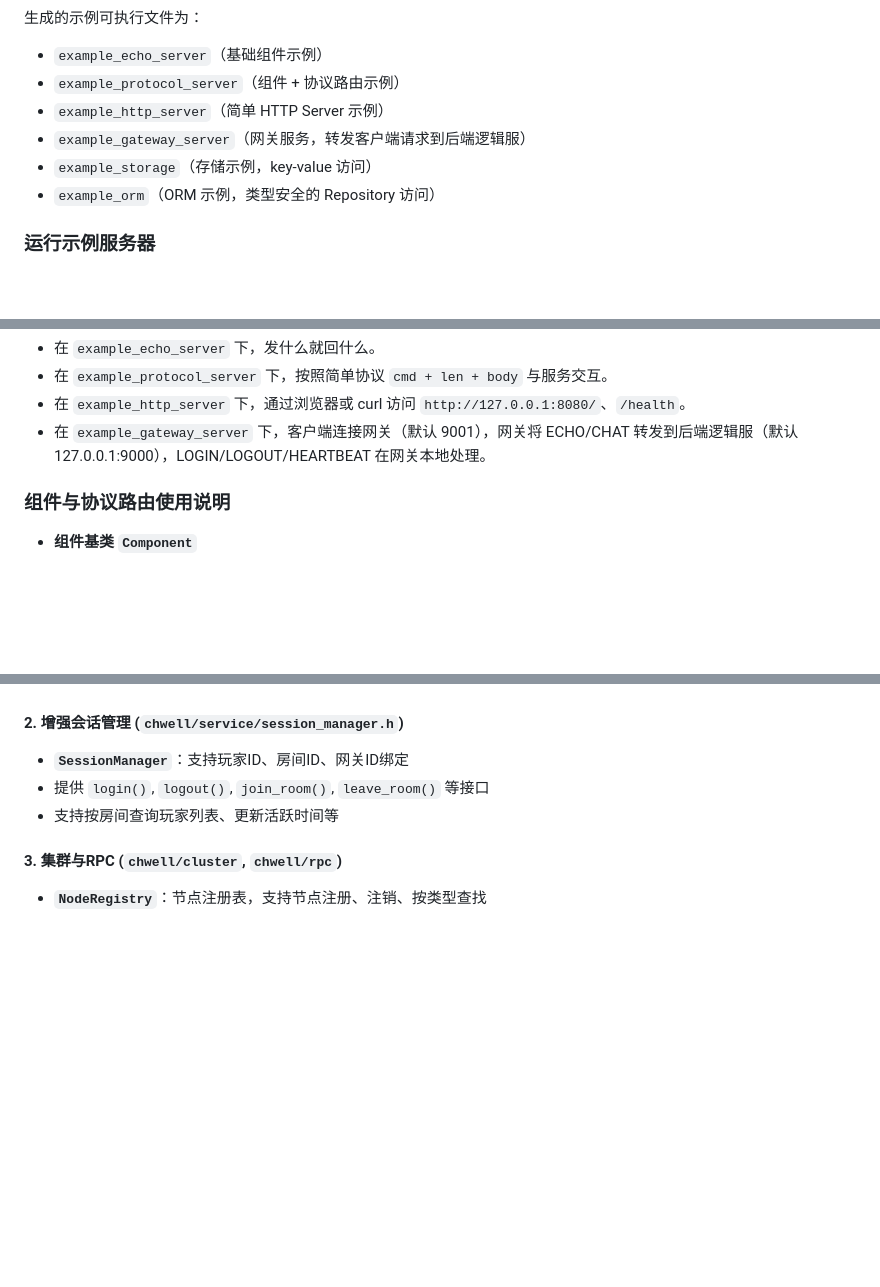
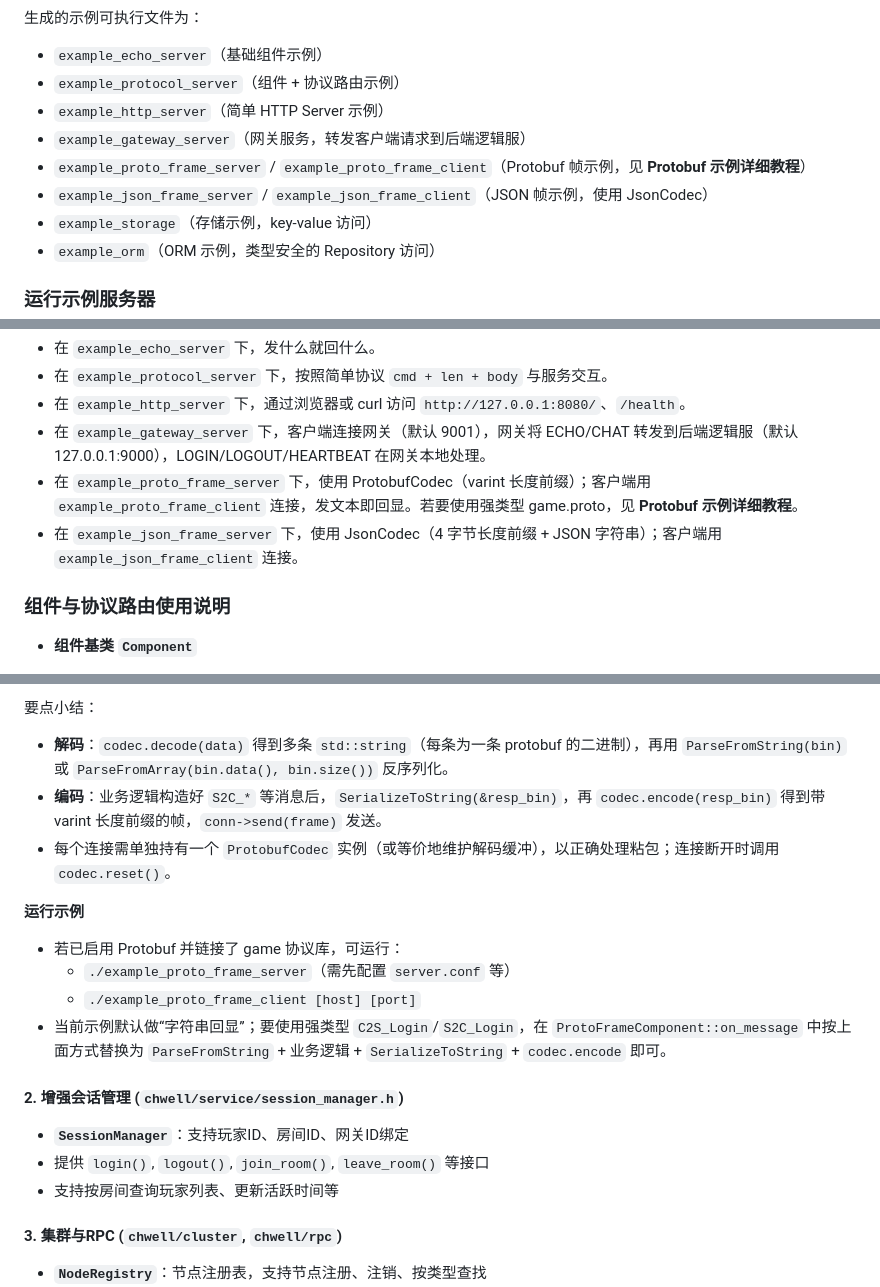
Before and after one commit to Kwell/ChwellCore, a Markdown page: README.md, 3 parts joined by grey strips. Rendered like a GitHub page; blank space fills up the shorter version.

```diff
--- a/README.md
+++ b/README.md
@@ -32,6 +32,8 @@
 - `example_protocol_server`（组件 + 协议路由示例）
 - `example_http_server`（简单 HTTP Server 示例）
 - `example_gateway_server`（网关服务，转发客户端请求到后端逻辑服）
+- `example_proto_frame_server` / `example_proto_frame_client`（Protobuf 帧示例，见 **Protobuf 示例详细教程**）
+- `example_json_frame_server` / `example_json_frame_client`（JSON 帧示例，使用 JsonCodec）
 - `example_storage`（存储示例，key-value 访问）
 - `example_orm`（ORM 示例，类型安全的 Repository 访问）
 
@@ -49,7 +51,9 @@
 - 在 `example_echo_server` 下，发什么就回什么。
 - 在 `example_protocol_server` 下，按照简单协议 `cmd + len + body` 与服务交互。
  - 在 `example_http_server` 下，通过浏览器或 curl 访问 `http://127.0.0.1:8080/`、`/health`。
-- 在 `example_gateway_server` 下，客户端连接网关（默认 9001），网关将 ECHO/CHAT 转发到后端逻辑服（默认 127.0.0.1:9000），LOGIN/LOGOUT/HEARTBEAT 在网关本地处理。
+ - 在 `example_gateway_server` 下，客户端连接网关（默认 9001），网关将 ECHO/CHAT 转发到后端逻辑服（默认 127.0.0.1:9000），LOGIN/LOGOUT/HEARTBEAT 在网关本地处理。
+- 在 `example_proto_frame_server` 下，使用 ProtobufCodec（varint 长度前缀）；客户端用 `example_proto_frame_client` 连接，发文本即回显。若要使用强类型 game.proto，见 **Protobuf 示例详细教程**。
+- 在 `example_json_frame_server` 下，使用 JsonCodec（4 字节长度前缀 + JSON 字符串）；客户端用 `example_json_frame_client` 连接。
 
 ### 组件与协议路由使用说明
 
@@ -84,3 +171,15 @@
+要点小结：
+
+- **解码**：`codec.decode(data)` 得到多条 `std::string`（每条为一条 protobuf 的二进制），再用 `ParseFromString(bin)` 或 `ParseFromArray(bin.data(), bin.size())` 反序列化。
+- **编码**：业务逻辑构造好 `S2C_*` 等消息后，`SerializeToString(&resp_bin)`，再 `codec.encode(resp_bin)` 得到带 varint 长度前缀的帧，`conn->send(frame)` 发送。
+- 每个连接需单独持有一个 `ProtobufCodec` 实例（或等价地维护解码缓冲），以正确处理粘包；连接断开时调用 `codec.reset()`。
+
+**运行示例**
+
+- 若已启用 Protobuf 并链接了 game 协议库，可运行：
+  - `./example_proto_frame_server`（需先配置 `server.conf` 等）
+  - `./example_proto_frame_client [host] [port]`
+- 当前示例默认做“字符串回显”；要使用强类型 `C2S_Login`/`S2C_Login`，在 `ProtoFrameComponent::on_message` 中按上面方式替换为 `ParseFromString` + 业务逻辑 + `SerializeToString` + `codec.encode` 即可。
 
 #### 2. 增强会话管理 (`chwell/service/session_manager.h`)
 - **`SessionManager`**：支持玩家ID、房间ID、网关ID绑定
```
Also changed, not shown: other parts of README.md (+85 -2 lines).
